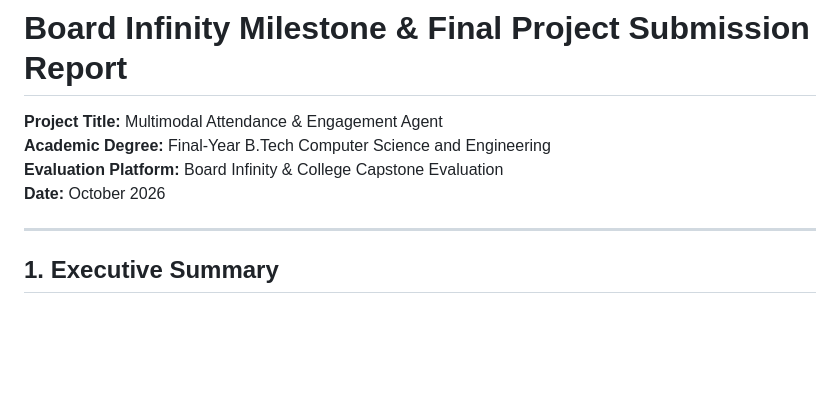
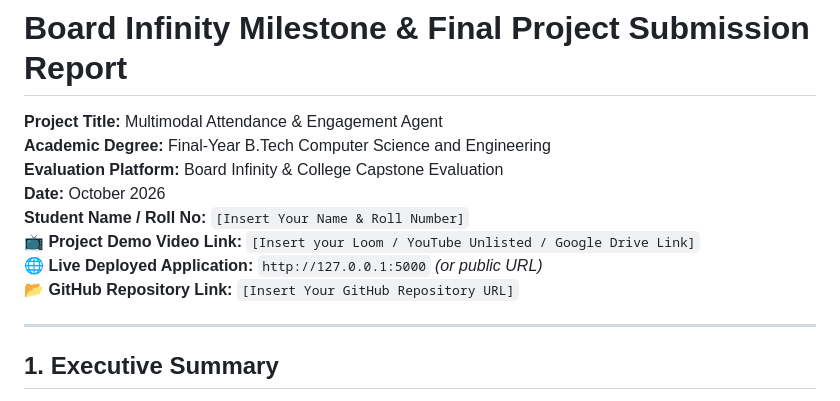
Before and after one commit to rakshita-19/multimodal-attendance-engagement-agent, a Markdown page: docs/BOARD_INFINITY_SUBMISSION.md, the part around the change. GitHub-like rendering; blank space fills up the shorter version.

```diff
--- a/docs/BOARD_INFINITY_SUBMISSION.md
+++ b/docs/BOARD_INFINITY_SUBMISSION.md
@@ -4,6 +4,10 @@
 **Academic Degree:** Final-Year B.Tech Computer Science and Engineering
 **Evaluation Platform:** Board Infinity & College Capstone Evaluation
 **Date:** October 2026
+**Student Name / Roll No:** `[Insert Your Name & Roll Number]`
+**📺 Project Demo Video Link:** `[Insert your Loom / YouTube Unlisted / Google Drive Link]`
+**🌐 Live Deployed Application:** `http://127.0.0.1:5000` *(or public URL)*
+**📂 GitHub Repository Link:** `[Insert Your GitHub Repository URL]`
 
 ---
 
```
Also changed, not shown: README.md (+10 -0 lines).
